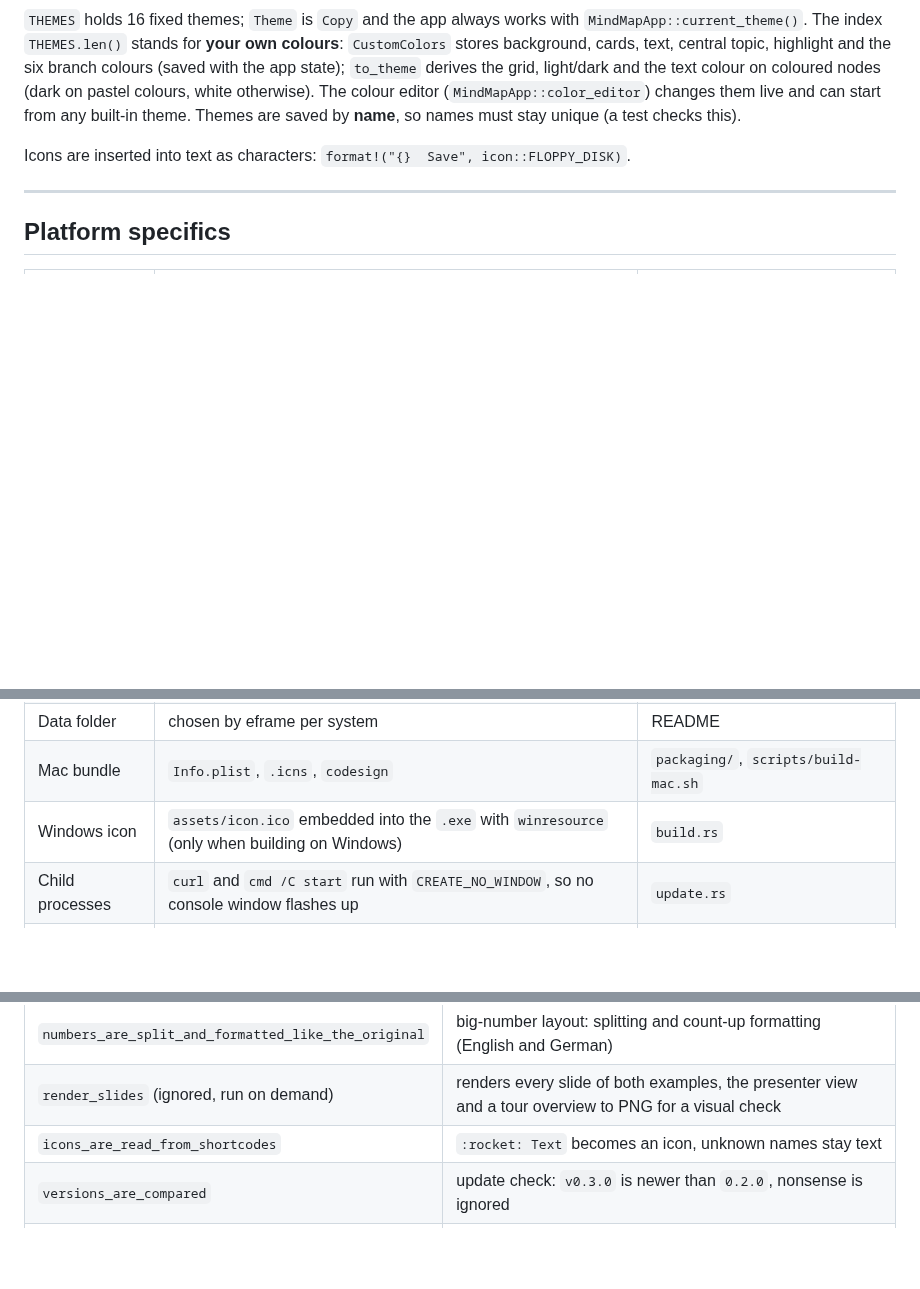
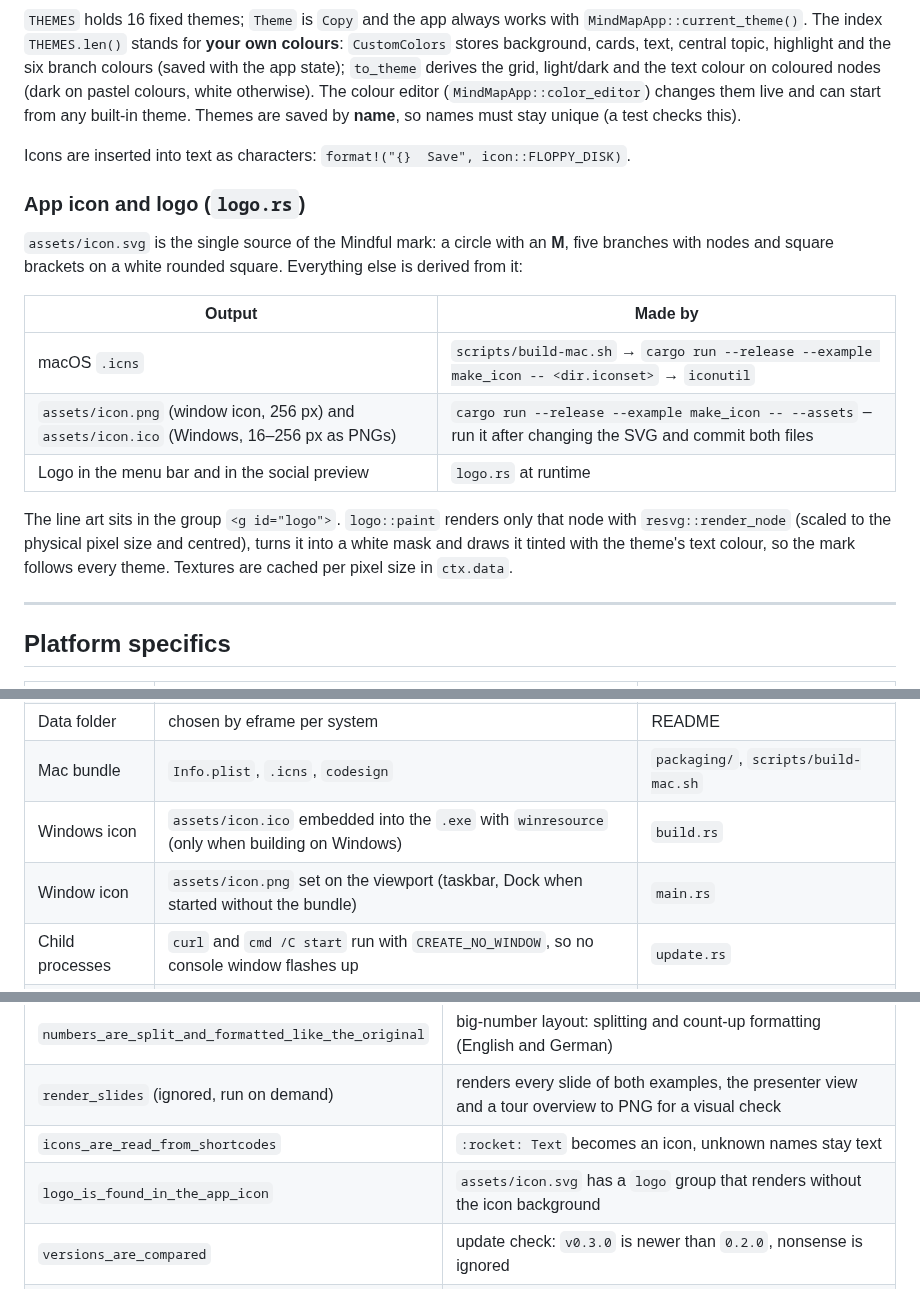
Before and after one commit to tj537/mindful, a Markdown page: docs/ARCHITECTURE.md, 3 parts joined by grey strips. Drawn GitHub-style; blank space fills up the shorter version.

```diff
--- a/docs/ARCHITECTURE.md
+++ b/docs/ARCHITECTURE.md
@@ -517,6 +517,18 @@ A `Theme` describes background, grid, card color, text colors, root color, selec
 
 Icons are inserted into text as characters: `format!("{}  Save", icon::FLOPPY_DISK)`.
 
+### App icon and logo (`logo.rs`)
+
+`assets/icon.svg` is the single source of the Mindful mark: a circle with an **M**, five branches with nodes and square brackets on a white rounded square. Everything else is derived from it:
+
+| Output | Made by |
+|---|---|
+| macOS `.icns` | `scripts/build-mac.sh` → `cargo run --release --example make_icon -- <dir.iconset>` → `iconutil` |
+| `assets/icon.png` (window icon, 256 px) and `assets/icon.ico` (Windows, 16–256 px as PNGs) | `cargo run --release --example make_icon -- --assets` – run it after changing the SVG and commit both files |
+| Logo in the menu bar and in the social preview | `logo.rs` at runtime |
+
+The line art sits in the group `<g id="logo">`. `logo::paint` renders only that node with `resvg::render_node` (scaled to the physical pixel size and centred), turns it into a white mask and draws it tinted with the theme's text colour, so the mark follows every theme. Textures are cached per pixel size in `ctx.data`.
+
 ---
 
 ## Platform specifics
@@ -530,6 +542,7 @@ Icons are inserted into text as characters: `format!("{}  Save", icon::FLOPPY_DI
 | Data folder | chosen by eframe per system | README |
 | Mac bundle | `Info.plist`, `.icns`, `codesign` | `packaging/`, `scripts/build-mac.sh` |
 | Windows icon | `assets/icon.ico` embedded into the `.exe` with `winresource` (only when building on Windows) | `build.rs` |
+| Window icon | `assets/icon.png` set on the viewport (taskbar, Dock when started without the bundle) | `main.rs` |
 | Child processes | `curl` and `cmd /C start` run with `CREATE_NO_WINDOW`, so no console window flashes up | `update.rs` |
 | Phone remote | the firewall may ask once whether Mindful may accept connections | `remote.rs` |
 
@@ -601,6 +614,7 @@ cargo test
 | `numbers_are_split_and_formatted_like_the_original` | big-number layout: splitting and count-up formatting (English and German) |
 | `render_slides` (ignored, run on demand) | renders every slide of both examples, the presenter view and a tour overview to PNG for a visual check |
 | `icons_are_read_from_shortcodes` | `:rocket: Text` becomes an icon, unknown names stay text |
+| `logo_is_found_in_the_app_icon` | `assets/icon.svg` has a `logo` group that renders without the icon background |
 | `versions_are_compared` | update check: `v0.3.0` is newer than `0.2.0`, nonsense is ignored |
 | `phone_requests_need_the_token_and_queue_commands` | the remote server rejects wrong tokens, serves the page and state, queues Next |
 | `placeholders_can_be_typed_over` | simulated click + typing replaces a placeholder; typing on a selected node replaces its text |
```
Also changed, not shown: CLAUDE.md (+1 -0 lines), README.md (+2 -0 lines), assets/icon.png, 7 other files.
